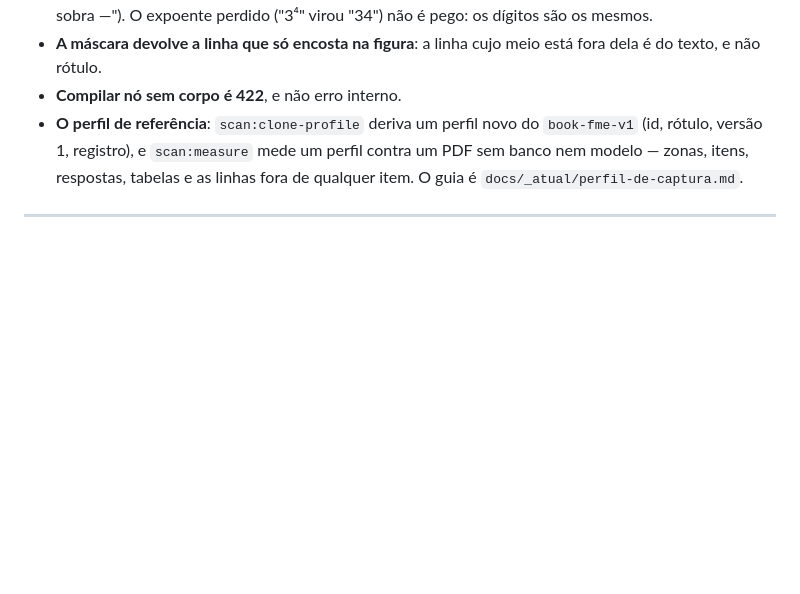
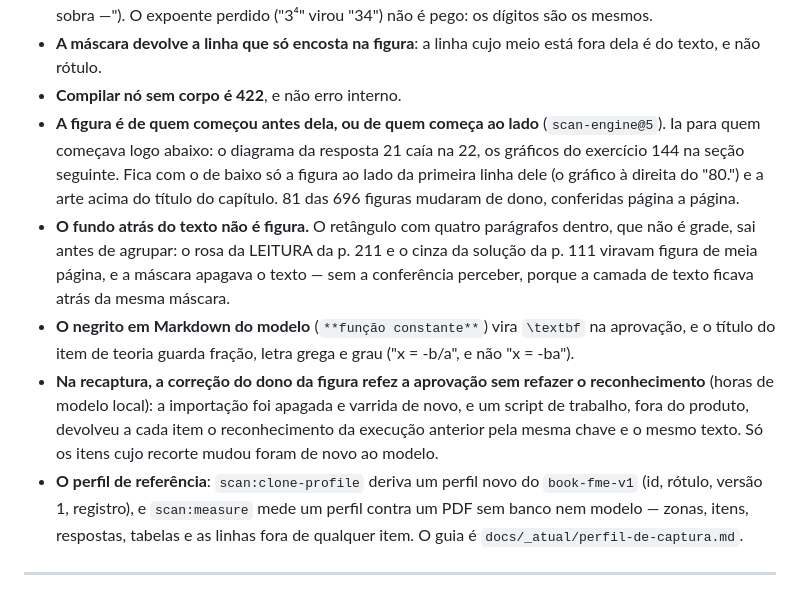
Before and after one commit to ChicoFigueiredo/LatexBookBank, a Markdown page: docs/_atual/_planejamento.md, the part around the change. Drawn GitHub-style; blank space fills up the shorter version.

Commit message:
docs(planejamento): a D78 registra o dono da figura, o fundo que não é figura e o negrito do modelo
Co-Authored-By: Claude Opus 5.5 <noreply@anthropic.com>

```diff
--- a/docs/_atual/_planejamento.md
+++ b/docs/_atual/_planejamento.md
@@ -1587,6 +1587,21 @@ para outros livros. O que a conferência mostrou virou regra:
 - **A máscara devolve a linha que só encosta na figura**: a linha cujo meio está fora dela é do
   texto, e não rótulo.
 - **Compilar nó sem corpo é 422**, e não erro interno.
+- **A figura é de quem começou antes dela, ou de quem começa ao lado** (`scan-engine@5`). Ia
+  para quem começava logo abaixo: o diagrama da resposta 21 caía na 22, os gráficos do exercício
+  144 na seção seguinte. Fica com o de baixo só a figura ao lado da primeira linha dele (o gráfico
+  à direita do "80.") e a arte acima do título do capítulo. 81 das 696 figuras mudaram de dono,
+  conferidas página a página.
+- **O fundo atrás do texto não é figura.** O retângulo com quatro parágrafos dentro, que não é
+  grade, sai antes de agrupar: o rosa da LEITURA da p. 211 e o cinza da solução da p. 111
+  viravam figura de meia página, e a máscara apagava o texto — sem a conferência perceber,
+  porque a camada de texto ficava atrás da mesma máscara.
+- **O negrito em Markdown do modelo** (`**função constante**`) vira `\textbf` na aprovação, e o
+  título do item de teoria guarda fração, letra grega e grau ("x = -b/a", e não "x = -ba").
+- **Na recaptura, a correção do dono da figura refez a aprovação sem refazer o reconhecimento**
+  (horas de modelo local): a importação foi apagada e varrida de novo, e um script de trabalho,
+  fora do produto, devolveu a cada item o reconhecimento da execução anterior pela mesma chave e
+  o mesmo texto. Só os itens cujo recorte mudou foram de novo ao modelo.
 - **O perfil de referência**: `scan:clone-profile` deriva um perfil novo do `book-fme-v1` (id,
   rótulo, versão 1, registro), e `scan:measure` mede um perfil contra um PDF sem banco nem modelo
   — zonas, itens, respostas, tabelas e as linhas fora de qualquer item. O guia é
```
Also changed, not shown: docs/_atual/perfil-de-captura.md (+3 -0 lines).
